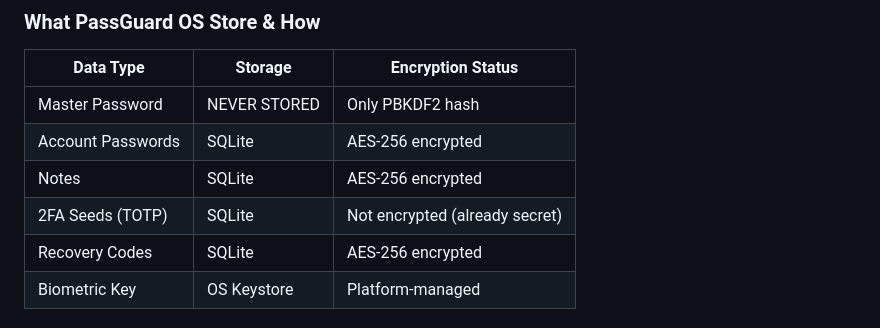
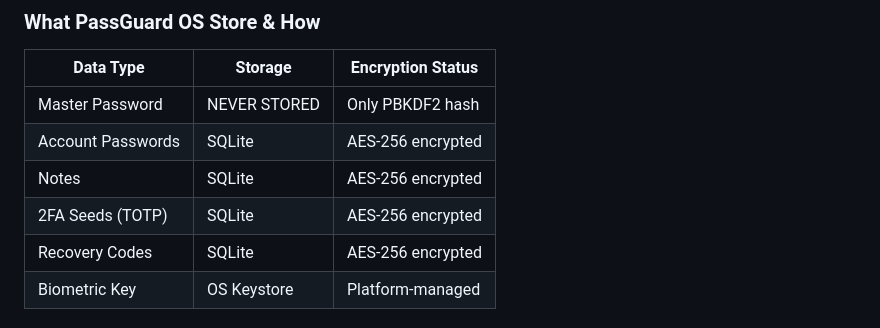
Before and after one commit to Nooch98/PassGuard-OS, a Markdown page: README.md, the part around the change. GitHub-like rendering.

```diff
--- a/README.md
+++ b/README.md
@@ -138,7 +138,7 @@ Encrypted SQLite Database
 | Master Password | NEVER STORED | Only PBKDF2 hash |
 | Account Passwords | SQLite | AES-256 encrypted |
 | Notes | SQLite | AES-256 encrypted |
-| 2FA Seeds (TOTP) | SQLite | Not encrypted (already secret) |
+| 2FA Seeds (TOTP) | SQLite | AES-256 encrypted |
 | Recovery Codes | SQLite | AES-256 encrypted |
 | Biometric Key | OS Keystore | Platform-managed |
 
```
